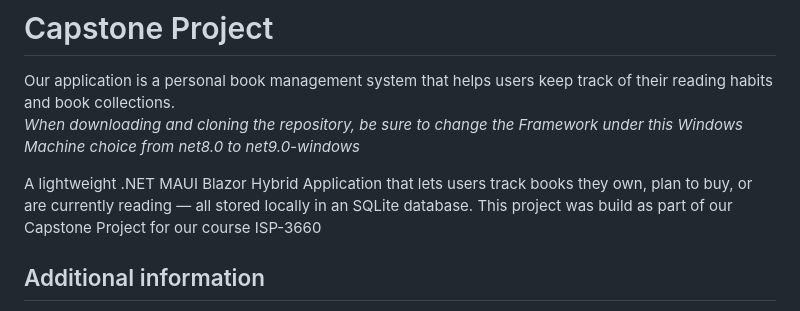
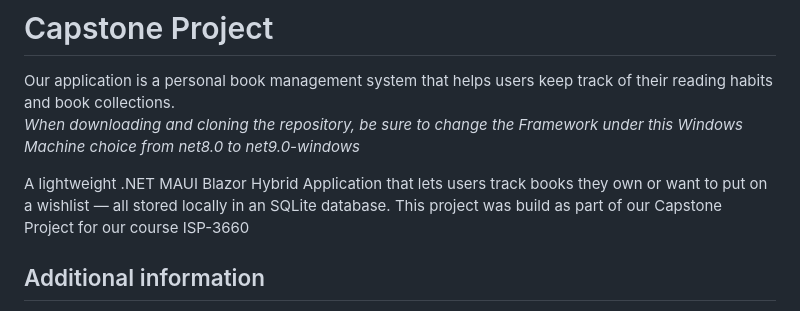
Before and after one commit to K1rbiz/Capstone-Project, a Markdown page: README.md, the part around the change. GitHub-like rendering.

Commit message:
Revise application description in README
Updated description to clarify wishlist functionality.

```diff
--- a/README.md
+++ b/README.md
@@ -2,7 +2,7 @@
 Our application is a personal book management system that helps users keep track of their reading habits and book collections.
 *When downloading and cloning the repository, be sure to change the Framework under this Windows Machine choice from net8.0 to net9.0-windows*
 
-A lightweight .NET MAUI Blazor Hybrid Application that lets users track books they own, plan to buy, or are currently reading — all stored locally in an SQLite database.
+A lightweight .NET MAUI Blazor Hybrid Application that lets users track books they own or want to put on a wishlist  — all stored locally in an SQLite database.
 This project was build as part of our Capstone Project for our course ISP-3660
 
 ## Additional information
```
